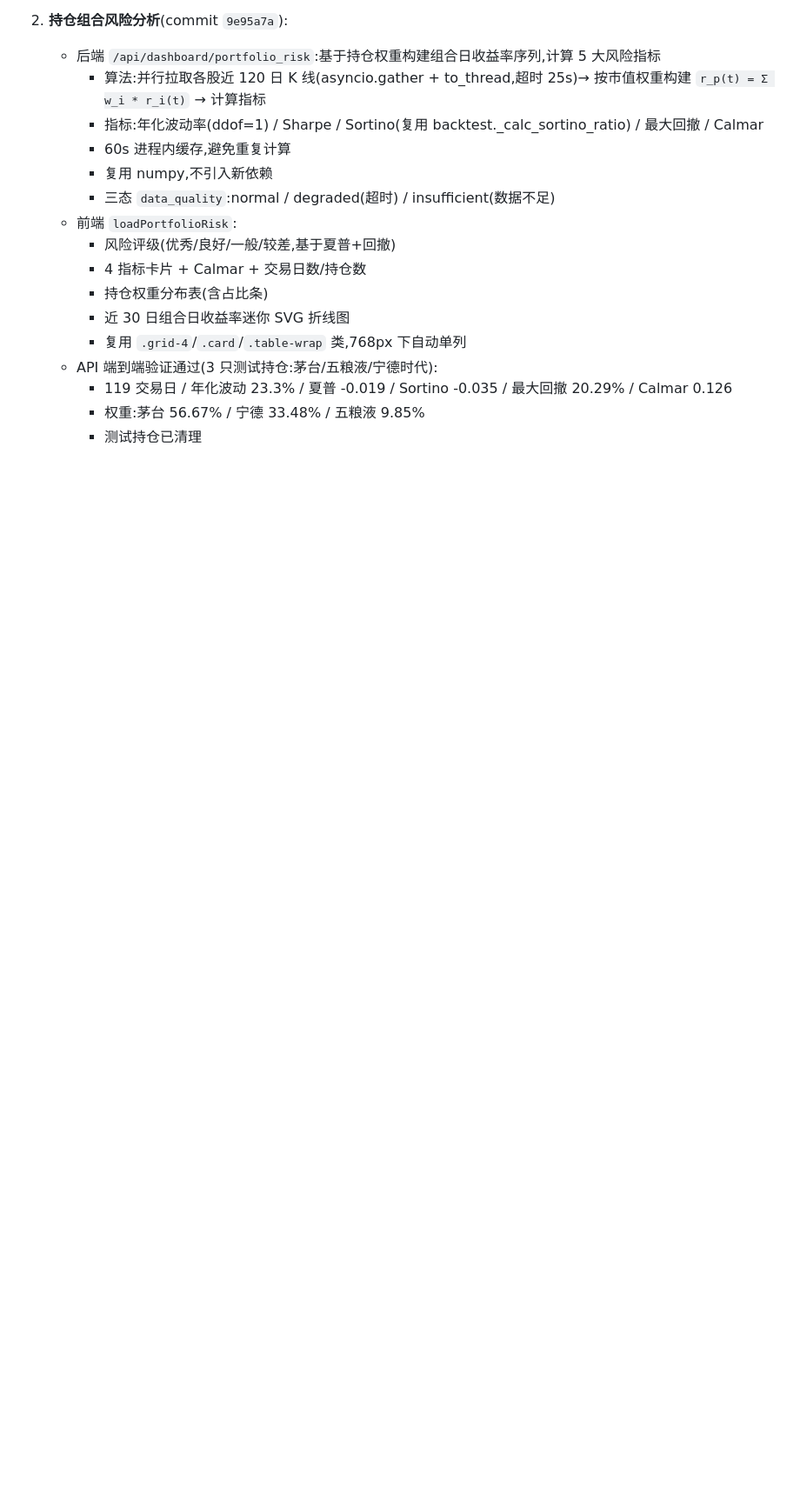
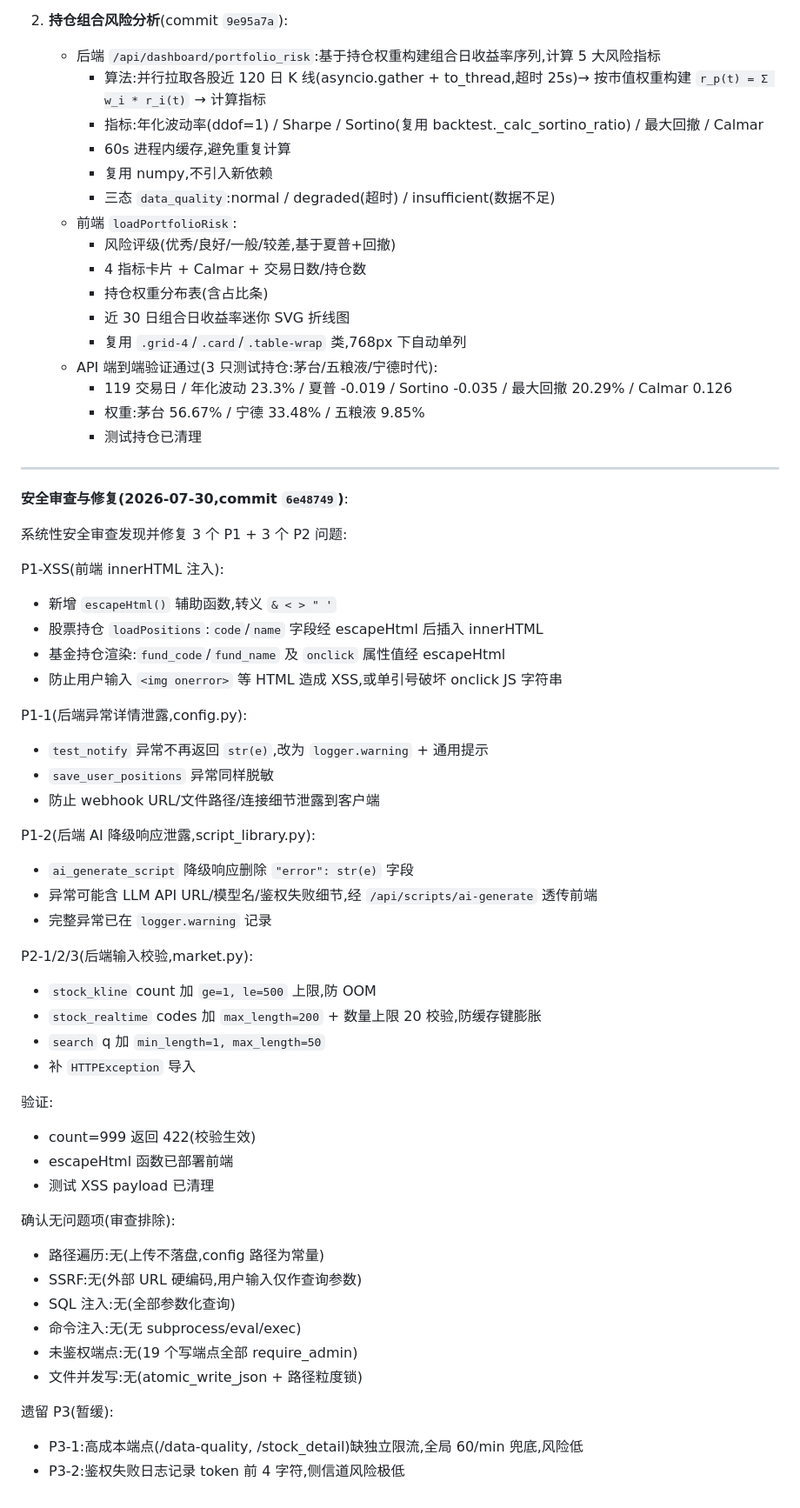
Before and after one commit to w020316/Fund-Assessment, a Markdown page: docs/2026-07-30-v1.4-delivery-report.md, the part around the change. Shown at 87% size. Rendered like a GitHub page; blank space fills up the shorter version.

Commit message:
docs: record security audit - 3 P1 + 3 P2 fixed

```diff
--- a/docs/2026-07-30-v1.4-delivery-report.md
+++ b/docs/2026-07-30-v1.4-delivery-report.md
@@ -253,3 +253,48 @@
      - 119 交易日 / 年化波动 23.3% / 夏普 -0.019 / Sortino -0.035 / 最大回撤 20.29% / Calmar 0.126
      - 权重:茅台 56.67% / 宁德 33.48% / 五粮液 9.85%
      - 测试持仓已清理
+
+---
+
+**安全审查与修复(2026-07-30,commit `6e48749`)**:
+
+系统性安全审查发现并修复 3 个 P1 + 3 个 P2 问题:
+
+P1-XSS(前端 innerHTML 注入):
+- 新增 `escapeHtml()` 辅助函数,转义 `& < > " '`
+- 股票持仓 `loadPositions`:`code`/`name` 字段经 escapeHtml 后插入 innerHTML
+- 基金持仓渲染:`fund_code`/`fund_name` 及 `onclick` 属性值经 escapeHtml
+- 防止用户输入 `<img onerror>` 等 HTML 造成 XSS,或单引号破坏 onclick JS 字符串
+
+P1-1(后端异常详情泄露,config.py):
+- `test_notify` 异常不再返回 `str(e)`,改为 `logger.warning` + 通用提示
+- `save_user_positions` 异常同样脱敏
+- 防止 webhook URL/文件路径/连接细节泄露到客户端
+
+P1-2(后端 AI 降级响应泄露,script_library.py):
+- `ai_generate_script` 降级响应删除 `"error": str(e)` 字段
+- 异常可能含 LLM API URL/模型名/鉴权失败细节,经 `/api/scripts/ai-generate` 透传前端
+- 完整异常已在 `logger.warning` 记录
+
+P2-1/2/3(后端输入校验,market.py):
+- `stock_kline` count 加 `ge=1, le=500` 上限,防 OOM
+- `stock_realtime` codes 加 `max_length=200` + 数量上限 20 校验,防缓存键膨胀
+- `search` q 加 `min_length=1, max_length=50`
+- 补 `HTTPException` 导入
+
+验证:
+- count=999 返回 422(校验生效)
+- escapeHtml 函数已部署前端
+- 测试 XSS payload 已清理
+
+确认无问题项(审查排除):
+- 路径遍历:无(上传不落盘,config 路径为常量)
+- SSRF:无(外部 URL 硬编码,用户输入仅作查询参数)
+- SQL 注入:无(全部参数化查询)
+- 命令注入:无(无 subprocess/eval/exec)
+- 未鉴权端点:无(19 个写端点全部 require_admin)
+- 文件并发写:无(atomic_write_json + 路径粒度锁)
+
+遗留 P3(暂缓):
+- P3-1:高成本端点(/data-quality, /stock_detail)缺独立限流,全局 60/min 兜底,风险低
+- P3-2:鉴权失败日志记录 token 前 4 字符,侧信道风险极低
```
